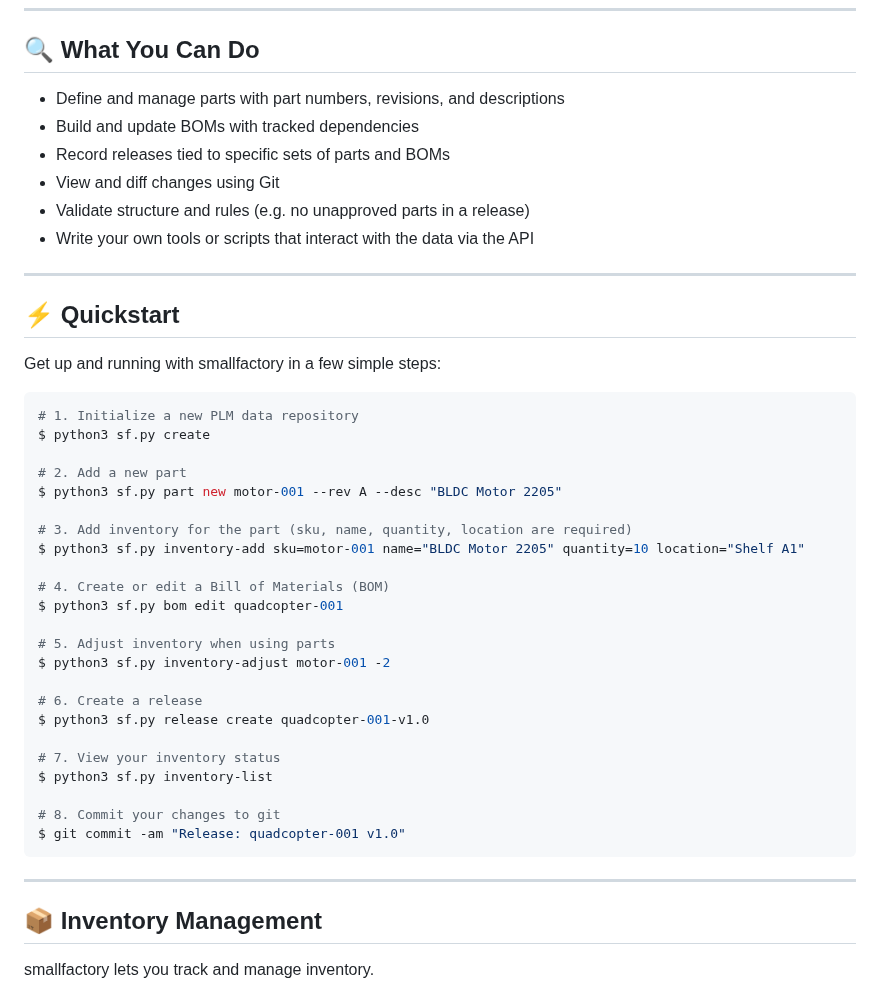
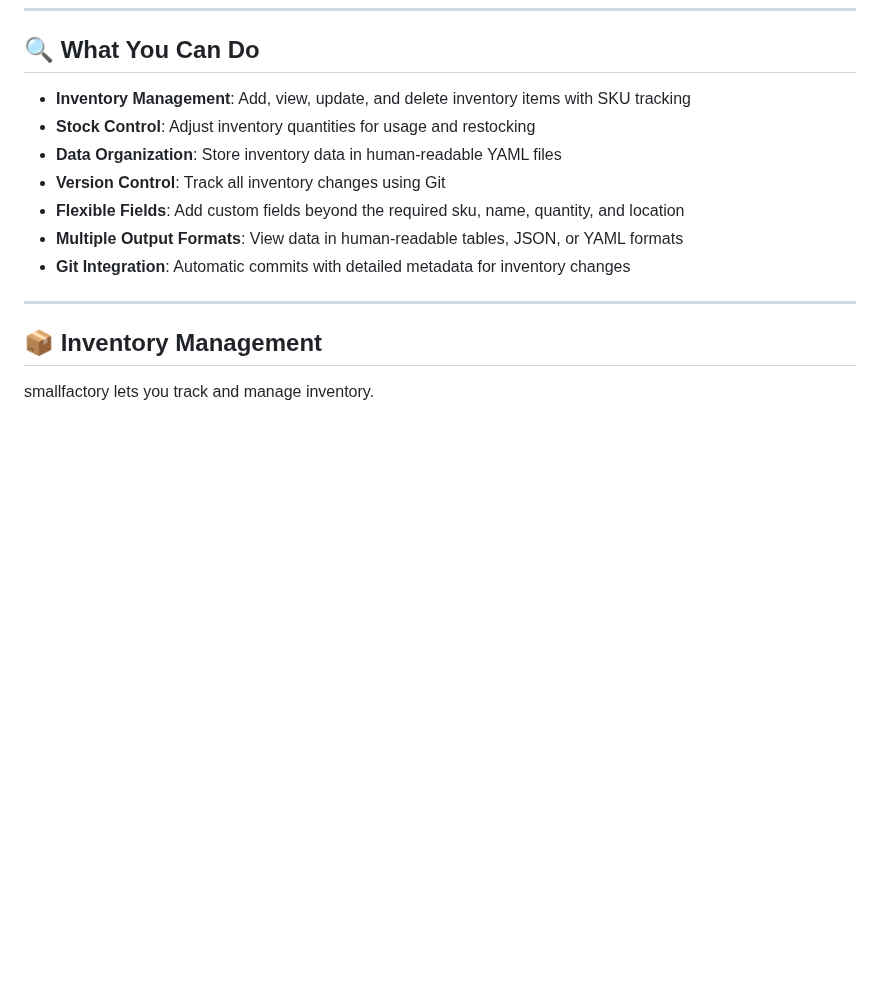
Before and after one commit to yusufm/smallfactory, a Markdown page: README.md, the part around one of its changes. Drawn GitHub-style; blank space fills up the shorter version.

Commit message:
docs: update README with simplified quickstart guide and feature list

````diff
--- a/README.md
+++ b/README.md
@@ -86,46 +119,17 @@ This means anyone, anywhere, can get started in seconds—clone, install, run. N
 
 ## 🔍 What You Can Do
 
-- Define and manage parts with part numbers, revisions, and descriptions
-- Build and update BOMs with tracked dependencies
-- Record releases tied to specific sets of parts and BOMs
-- View and diff changes using Git
-- Validate structure and rules (e.g. no unapproved parts in a release)
-- Write your own tools or scripts that interact with the data via the API
+- **Inventory Management**: Add, view, update, and delete inventory items with SKU tracking
+- **Stock Control**: Adjust inventory quantities for usage and restocking
+- **Data Organization**: Store inventory data in human-readable YAML files
+- **Version Control**: Track all inventory changes using Git
+- **Flexible Fields**: Add custom fields beyond the required sku, name, quantity, and location
+- **Multiple Output Formats**: View data in human-readable tables, JSON, or YAML formats
+- **Git Integration**: Automatic commits with detailed metadata for inventory changes
 
 ---
 
-## ⚡ Quickstart
 
-Get up and running with smallfactory in a few simple steps:
-
-```sh
-# 1. Initialize a new PLM data repository
-$ python3 sf.py create
-
-# 2. Add a new part
-$ python3 sf.py part new motor-001 --rev A --desc "BLDC Motor 2205"
-
-# 3. Add inventory for the part (sku, name, quantity, location are required)
-$ python3 sf.py inventory-add sku=motor-001 name="BLDC Motor 2205" quantity=10 location="Shelf A1"
-
-# 4. Create or edit a Bill of Materials (BOM)
-$ python3 sf.py bom edit quadcopter-001
-
-# 5. Adjust inventory when using parts
-$ python3 sf.py inventory-adjust motor-001 -2
-
-# 6. Create a release
-$ python3 sf.py release create quadcopter-001-v1.0
-
-# 7. View your inventory status
-$ python3 sf.py inventory-list
-
-# 8. Commit your changes to git
-$ git commit -am "Release: quadcopter-001 v1.0"
-```
-
----
 
 ## 📦 Inventory Management
 
````
Also changed, not shown: other parts of README.md (+33 -0 lines).
